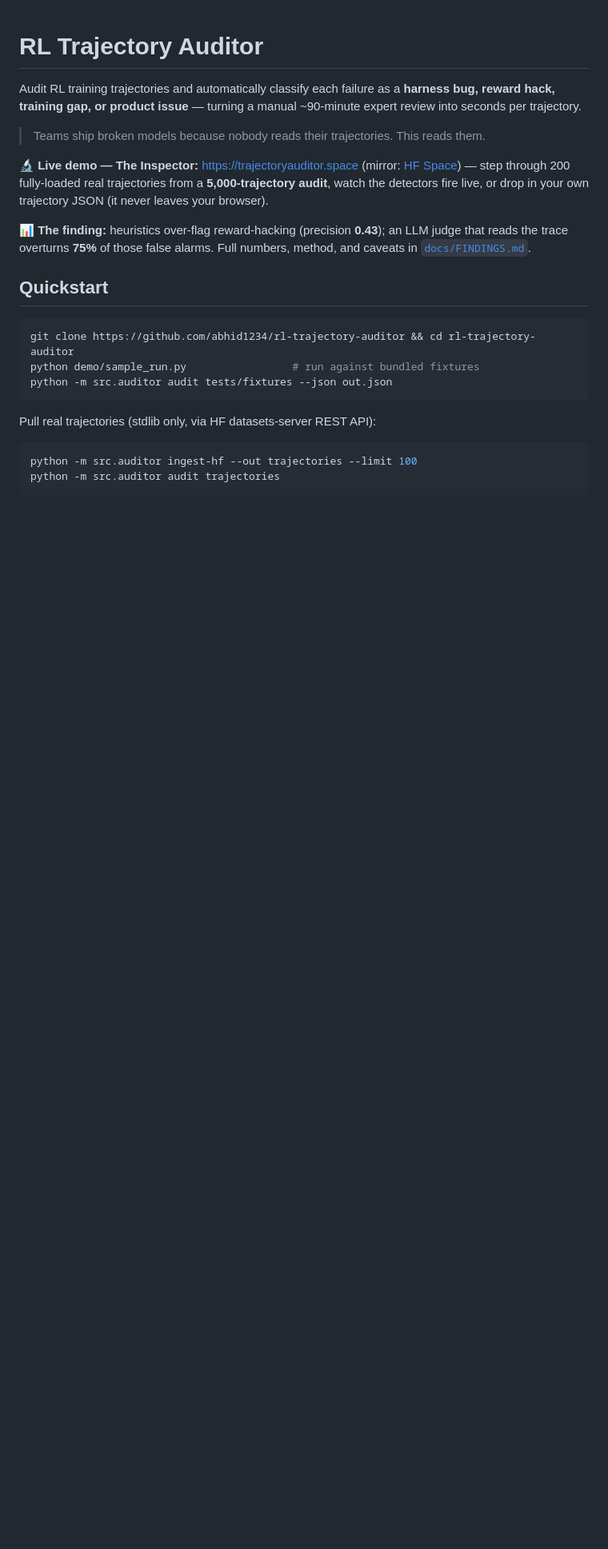
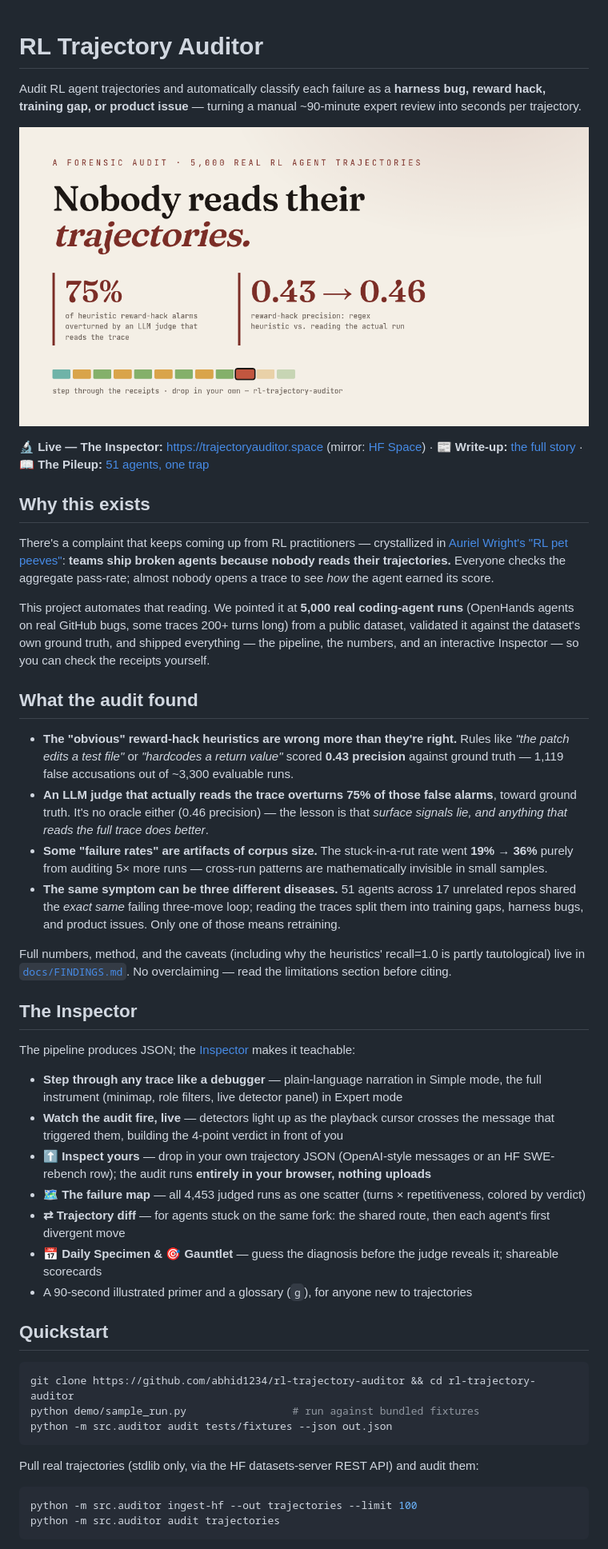
Before and after one commit to abhid1234/rl-trajectory-auditor, a Markdown page: README.md, the part around one of its changes. Shown at 80% size. Drawn GitHub-style; blank space fills up the shorter version.

````diff
--- a/README.md
+++ b/README.md
@@ -1,18 +1,65 @@
 # RL Trajectory Auditor
 
-Audit RL training trajectories and automatically classify each failure as a
+Audit RL agent trajectories and automatically classify each failure as a
 **harness bug, reward hack, training gap, or product issue** — turning a manual
 ~90-minute expert review into seconds per trajectory.
 
-> Teams ship broken models because nobody reads their trajectories. This reads them.
+![Nobody reads their trajectories — so we audited 5,000](explorer/og.png)
 
-**🔬 Live demo — The Inspector:** https://trajectoryauditor.space (mirror: [HF Space](https://huggingface.co/spaces/abhid1234/rl-trajectory-auditor))
-— step through 200 fully-loaded real trajectories from a **5,000-trajectory audit**, watch the
-detectors fire live, or drop in your own trajectory JSON (it never leaves your browser).
+**🔬 Live — The Inspector:** https://trajectoryauditor.space
+(mirror: [HF Space](https://huggingface.co/spaces/abhid1234/rl-trajectory-auditor)) ·
+**📰 Write-up:** [the full story](https://trajectoryauditor.space/blog.html) ·
+**📖 The Pileup:** [51 agents, one trap](https://trajectoryauditor.space/story.html)
 
-**📊 The finding:** heuristics over-flag reward-hacking (precision **0.43**); an LLM judge that
-reads the trace overturns **75%** of those false alarms. Full numbers, method, and caveats in
-[`docs/FINDINGS.md`](docs/FINDINGS.md).
+## Why this exists
+
+There's a complaint that keeps coming up from RL practitioners — crystallized in
+[Auriel Wright's "RL pet peeves"](https://aurielws.github.io/posts/rl-pet-peeves-part-1/):
+**teams ship broken agents because nobody reads their trajectories.** Everyone checks the
+aggregate pass-rate; almost nobody opens a trace to see *how* the agent earned its score.
+
+This project automates that reading. We pointed it at **5,000 real coding-agent runs**
+(OpenHands agents on real GitHub bugs, some traces 200+ turns long) from a public dataset,
+validated it against the dataset's own ground truth, and shipped everything — the pipeline,
+the numbers, and an interactive Inspector — so you can check the receipts yourself.
+
+## What the audit found
+
+- **The "obvious" reward-hack heuristics are wrong more than they're right.** Rules like
+  *"the patch edits a test file"* or *"hardcodes a return value"* scored **0.43 precision**
+  against ground truth — 1,119 false accusations out of ~3,300 evaluable runs.
+- **An LLM judge that actually reads the trace overturns 75% of those false alarms**, toward
+  ground truth. It's no oracle either (0.46 precision) — the lesson is that *surface signals
+  lie, and anything that reads the full trace does better*.
+- **Some "failure rates" are artifacts of corpus size.** The stuck-in-a-rut rate went
+  **19% → 36%** purely from auditing 5× more runs — cross-run patterns are mathematically
+  invisible in small samples.
+- **The same symptom can be three different diseases.** 51 agents across 17 unrelated repos
+  shared the *exact same* failing three-move loop; reading the traces split them into training
+  gaps, harness bugs, and product issues. Only one of those means retraining.
+
+Full numbers, method, and the caveats (including why the heuristics' recall=1.0 is partly
+tautological) live in [`docs/FINDINGS.md`](docs/FINDINGS.md). No overclaiming — read the
+limitations section before citing.
+
+## The Inspector
+
+The pipeline produces JSON; the [Inspector](https://trajectoryauditor.space) makes it
+teachable:
+
+- **Step through any trace like a debugger** — plain-language narration in Simple mode, the
+  full instrument (minimap, role filters, live detector panel) in Expert mode
+- **Watch the audit fire, live** — detectors light up as the playback cursor crosses the
+  message that triggered them, building the 4-point verdict in front of you
+- **⬆ Inspect yours** — drop in your own trajectory JSON (OpenAI-style messages or an HF
+  SWE-rebench row); the audit runs **entirely in your browser, nothing uploads**
+- **🗺 The failure map** — all 4,453 judged runs as one scatter (turns × repetitiveness,
+  colored by verdict)
+- **⇄ Trajectory diff** — for agents stuck on the same fork: the shared route, then each
+  agent's first divergent move
+- **📅 Daily Specimen & 🎯 Gauntlet** — guess the diagnosis before the judge reveals it;
+  shareable scorecards
+- A 90-second illustrated primer and a glossary (`g`), for anyone new to trajectories
 
 ## Quickstart
 
@@ -22,7 +69,7 @@ python demo/sample_run.py                 # run against bundled fixtures
 python -m src.auditor audit tests/fixtures --json out.json
 ```
 
-Pull real trajectories (stdlib only, via HF datasets-server REST API):
+Pull real trajectories (stdlib only, via the HF datasets-server REST API) and audit them:
 
 ```bash
 python -m src.auditor ingest-hf --out trajectories --limit 100
````
Also changed, not shown: other parts of README.md (+41 -18 lines).
